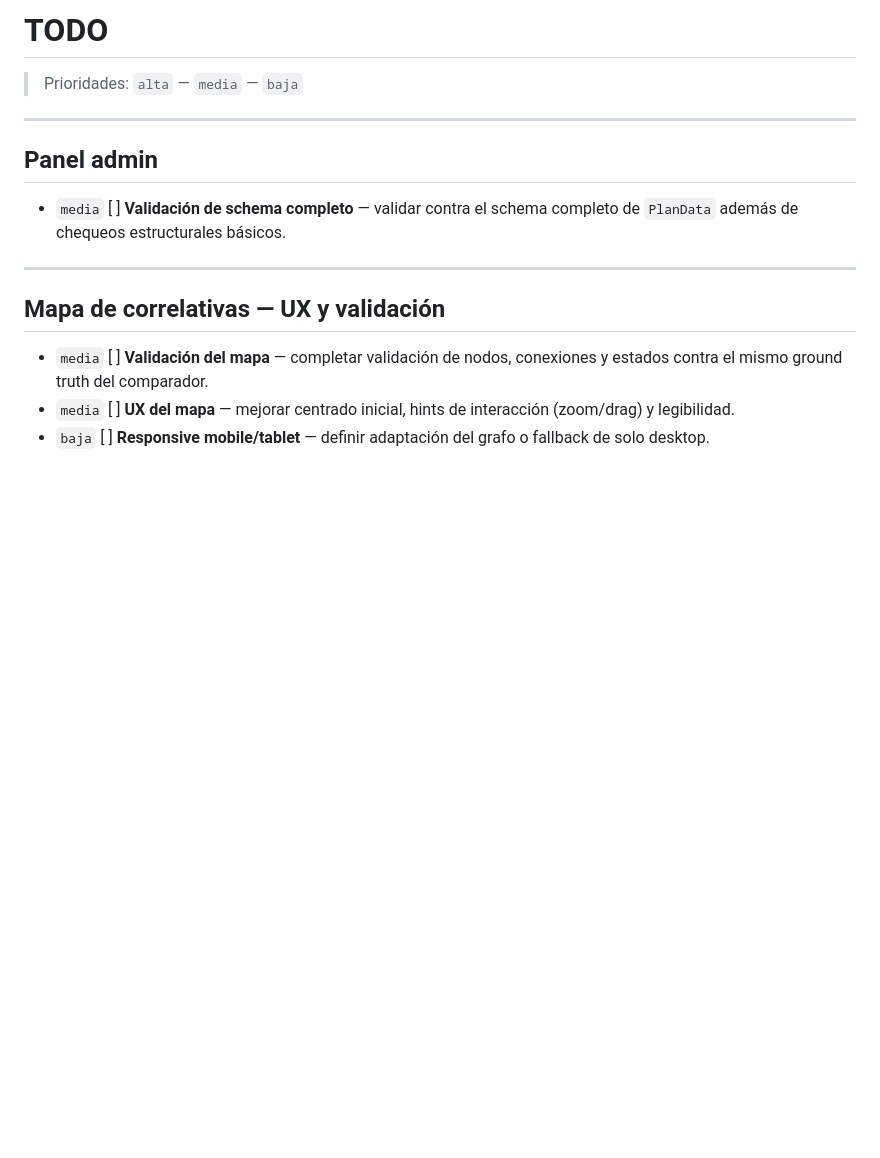
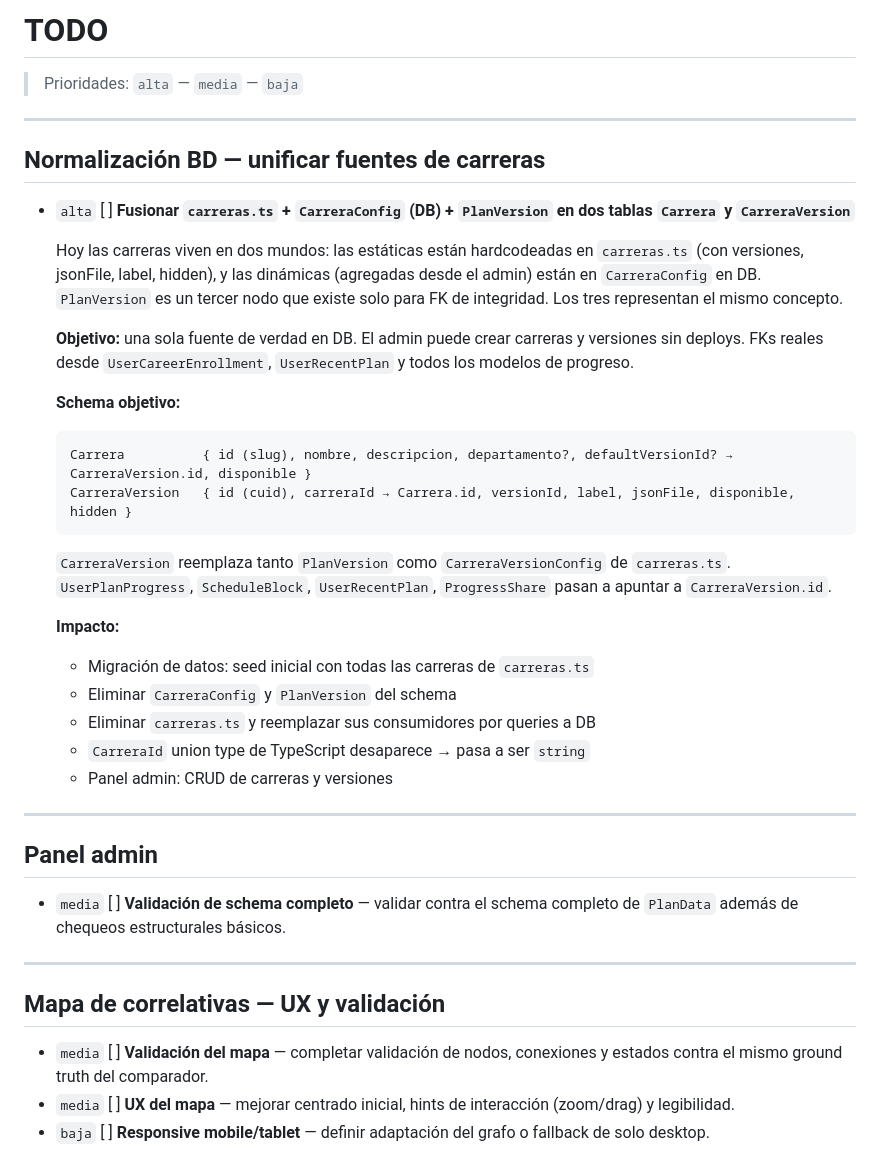
Before and after one commit to candela-ledesma/uns-correlativas-web, a Markdown page: TODO.md, the part around one of its changes. Rendered like a GitHub page; blank space fills up the shorter version.

Commit message:
docs: documentar plan de unificación de fuentes de carreras en TODO

````diff
--- a/TODO.md
+++ b/TODO.md
@@ -1,6 +1,31 @@
 # TODO
 
 > Prioridades: `alta` — `media` — `baja`
+
+---
+
+## Normalización BD — unificar fuentes de carreras
+
+- `alta` [ ] **Fusionar `carreras.ts` + `CarreraConfig` (DB) + `PlanVersion` en dos tablas `Carrera` y `CarreraVersion`**
+
+  Hoy las carreras viven en dos mundos: las estáticas están hardcodeadas en `carreras.ts` (con versiones, jsonFile, label, hidden), y las dinámicas (agregadas desde el admin) están en `CarreraConfig` en DB. `PlanVersion` es un tercer nodo que existe solo para FK de integridad. Los tres representan el mismo concepto.
+
+  **Objetivo:** una sola fuente de verdad en DB. El admin puede crear carreras y versiones sin deploys. FKs reales desde `UserCareerEnrollment`, `UserRecentPlan` y todos los modelos de progreso.
+
+  **Schema objetivo:**
+  ```
+  Carrera          { id (slug), nombre, descripcion, departamento?, defaultVersionId? → CarreraVersion.id, disponible }
+  CarreraVersion   { id (cuid), carreraId → Carrera.id, versionId, label, jsonFile, disponible, hidden }
+  ```
+  `CarreraVersion` reemplaza tanto `PlanVersion` como `CarreraVersionConfig` de `carreras.ts`.
+  `UserPlanProgress`, `ScheduleBlock`, `UserRecentPlan`, `ProgressShare` pasan a apuntar a `CarreraVersion.id`.
+
+  **Impacto:**
+  - Migración de datos: seed inicial con todas las carreras de `carreras.ts`
+  - Eliminar `CarreraConfig` y `PlanVersion` del schema
+  - Eliminar `carreras.ts` y reemplazar sus consumidores por queries a DB
+  - `CarreraId` union type de TypeScript desaparece → pasa a ser `string`
+  - Panel admin: CRUD de carreras y versiones
 
 ---
 
````
Also changed, not shown: other parts of TODO.md (+1 -1 lines).
